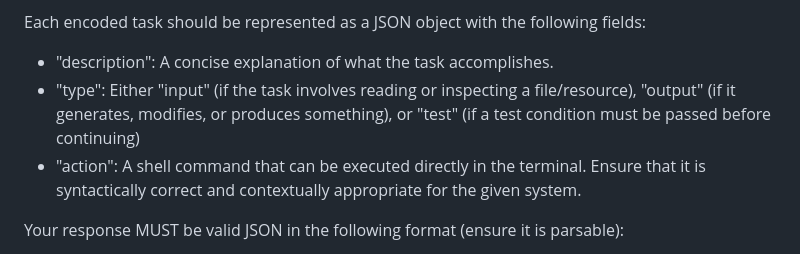
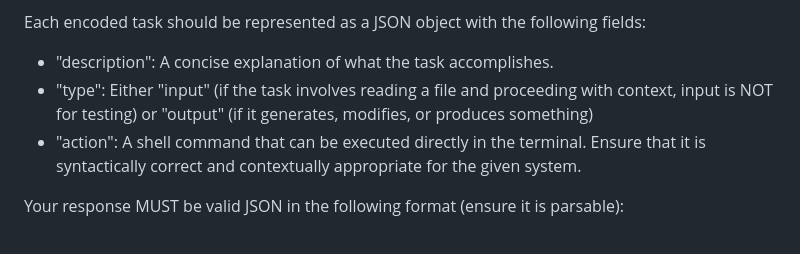
Before and after one commit to SwampPear/djinn, a Markdown page: prompts/encoding/system.md, the part around the change. Drawn GitHub-style.

```diff
--- a/prompts/encoding/system.md
+++ b/prompts/encoding/system.md
@@ -14,8 +14,8 @@ terminal-friendly.
 
 Each encoded task should be represented as a JSON object with the following fields:
 - "description": A concise explanation of what the task accomplishes.
-- "type": Either "input" (if the task involves reading or inspecting a file/resource), "output" (if it generates,
-modifies, or produces something), or "test" (if a test condition must be passed before continuing)
+- "type": Either "input" (if the task involves reading a file and proceeding with context, input is NOT for testing) or "output" (if it generates,
+modifies, or produces something)
 - "action": A shell command that can be executed directly in the terminal. Ensure that it is syntactically correct and
 contextually appropriate for the given system.
 
```
Also changed, not shown: README.md (+25 -3 lines), .github/input_node_diagram.png (added), .github/output_node_diagram.png (added), 5 other files.
